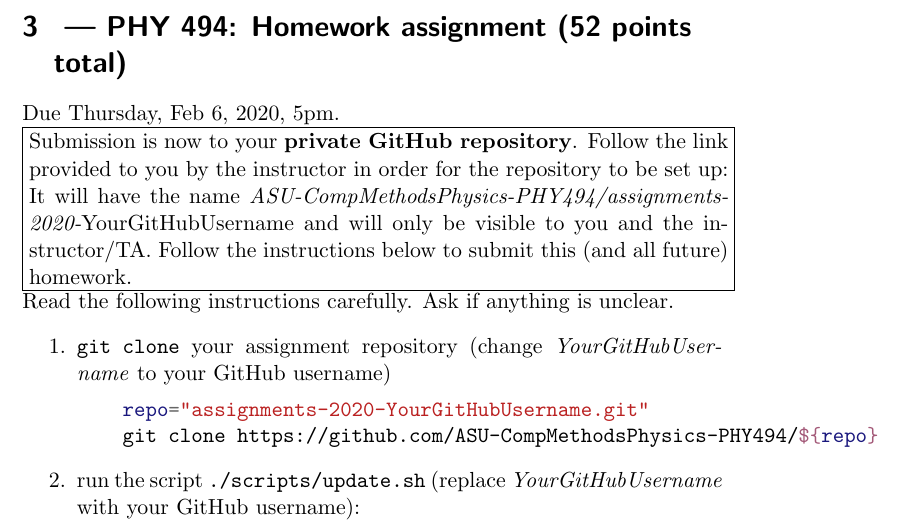
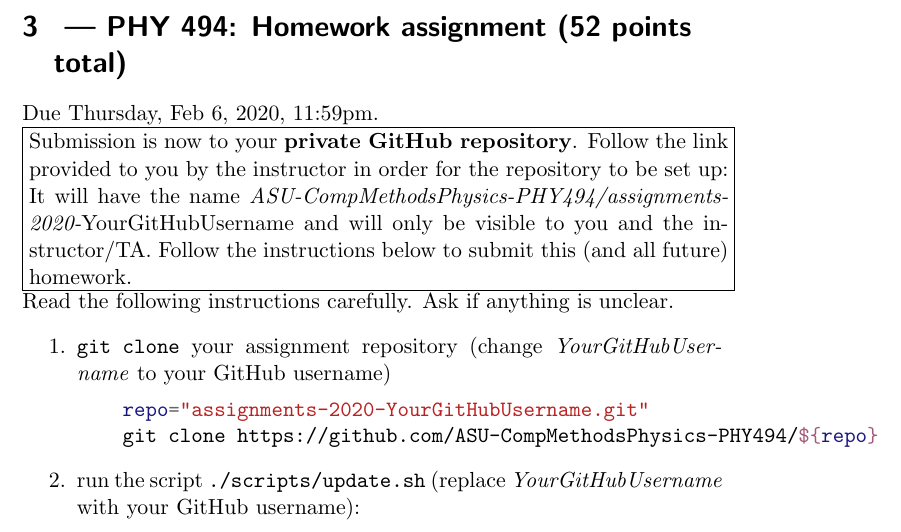
Before and after one commit to ASU-CompMethodsPhysics-PHY494/PHY494-assignments-skeleton, a LaTeX problem sheet (assignment_03/tex/assignment_03.tex): part of page 1 of 6, cut so that both start at the same text. Compiled offline with pdfLaTeX.

Commit message:
HW03: fixed deadline time

```diff
--- a/assignment_03/tex/assignment_03.tex
+++ b/assignment_03/tex/assignment_03.tex
@@ -61,7 +61,7 @@
 \addtocounter{section}{-1}
 \section{ --- PHY 494: Homework assignment (52 points total)}
 
-\noindent Due Thursday, Feb 6, 2020, 5pm.
+\noindent Due Thursday, Feb 6, 2020, 11:59pm.
 
 \noindent
 \fbox{\parbox{\linewidth}{Submission is now to your \textbf{private
```
Also changed, not shown: assignment_03/assignment_03.pdf.
